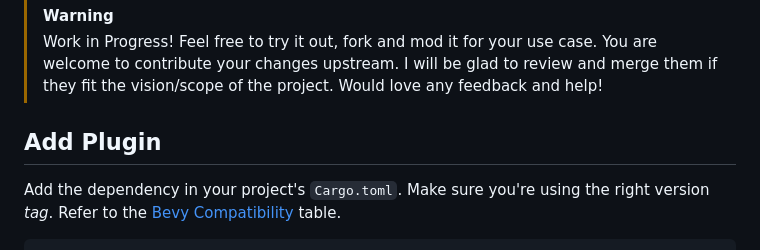
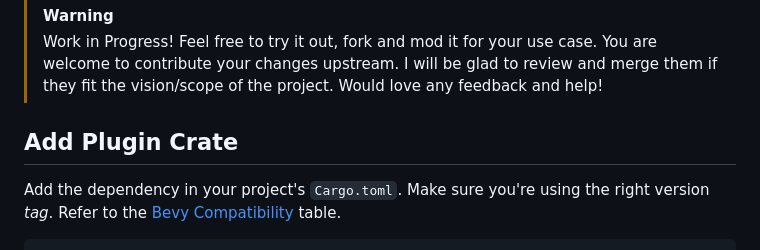
Before and after one commit to nilaysavant/bevy_pmetra, a Markdown page: README.md, the part around the change. GitHub-like rendering.

```diff
--- a/README.md
+++ b/README.md
@@ -11,7 +11,7 @@ Parametric Modelling for [Bevy Engine][bevy-website] using [Truck][truck-github]
 > [!WARNING]
 > Work in Progress! Feel free to try it out, fork and mod it for your use case. You are welcome to contribute your changes upstream. I will be glad to review and merge them if they fit the vision/scope of the project. Would love any feedback and help!
 
-## Add Plugin
+## Add Plugin Crate
 
 Add the dependency in your project's `Cargo.toml`. Make sure you're using the right version _tag_. Refer to the [Bevy Compatibility](#bevy-compatibility) table.
 
```
